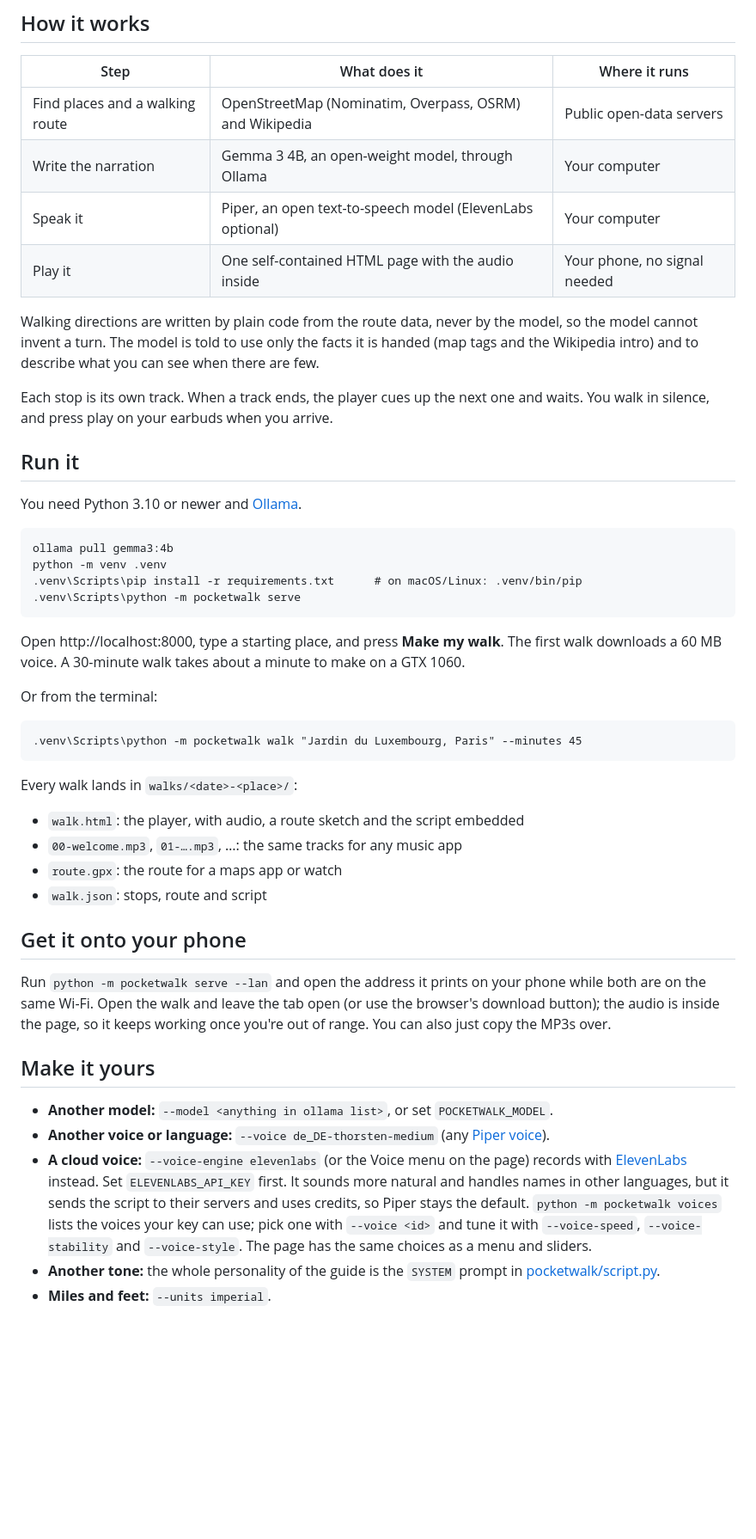
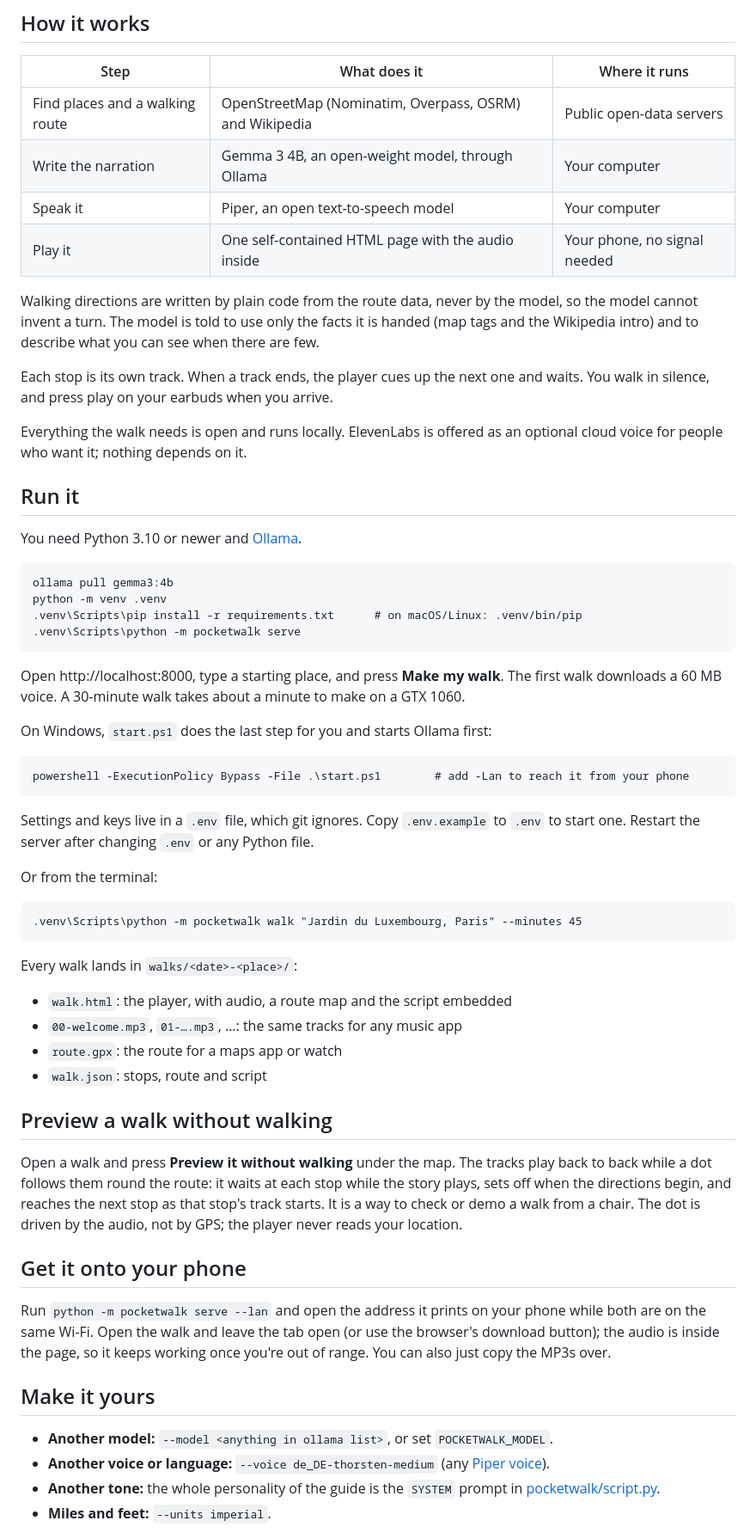
Before and after one commit to kit57/touch_grass, a Markdown page: README.md, the part around one of its changes. Shown at 86% size. Rendered like a GitHub page; blank space fills up the shorter version.

````diff
--- a/README.md
+++ b/README.md
@@ -15,7 +15,7 @@ Built for the Hacktoberfest Open-Source AI Challenge, week 1: *Touch Grass*.
 | --- | --- | --- |
 | Find places and a walking route | OpenStreetMap (Nominatim, Overpass, OSRM) and Wikipedia | Public open-data servers |
 | Write the narration | Gemma 3 4B, an open-weight model, through Ollama | Your computer |
-| Speak it | Piper, an open text-to-speech model (ElevenLabs optional) | Your computer |
+| Speak it | Piper, an open text-to-speech model | Your computer |
 | Play it | One self-contained HTML page with the audio inside | Your phone, no signal needed |
 
 Walking directions are written by plain code from the route data, never by the model, so the
@@ -24,6 +24,9 @@ the Wikipedia intro) and to describe what you can see when there are few.
 
 Each stop is its own track. When a track ends, the player cues up the next one and waits.
 You walk in silence, and press play on your earbuds when you arrive.
+
+Everything the walk needs is open and runs locally. ElevenLabs is offered as an optional
+cloud voice for people who want it; nothing depends on it.
 
 ## Run it
 
@@ -39,6 +42,15 @@ python -m venv .venv
 Open http://localhost:8000, type a starting place, and press **Make my walk**. The first walk
 downloads a 60 MB voice. A 30-minute walk takes about a minute to make on a GTX 1060.
 
+On Windows, `start.ps1` does the last step for you and starts Ollama first:
+
+```
+powershell -ExecutionPolicy Bypass -File .\start.ps1        # add -Lan to reach it from your phone
+```
+
+Settings and keys live in a `.env` file, which git ignores. Copy `.env.example` to `.env` to
+start one. Restart the server after changing `.env` or any Python file.
+
 Or from the terminal:
 
 ```
@@ -47,10 +59,18 @@ Or from the terminal:
 
 Every walk lands in `walks/<date>-<place>/`:
 
-- `walk.html`: the player, with audio, a route sketch and the script embedded
+- `walk.html`: the player, with audio, a route map and the script embedded
 - `00-welcome.mp3`, `01-….mp3`, …: the same tracks for any music app
 - `route.gpx`: the route for a maps app or watch
 - `walk.json`: stops, route and script
+
+## Preview a walk without walking
+
+Open a walk and press **Preview it without walking** under the map. The tracks play back to
+back while a dot follows them round the route: it waits at each stop while the story plays,
+sets off when the directions begin, and reaches the next stop as that stop's track starts.
+It is a way to check or demo a walk from a chair. The dot is driven by the audio, not by GPS;
+the player never reads your location.
 
 ## Get it onto your phone
 
@@ -64,12 +84,6 @@ also just copy the MP3s over.
 - **Another model:** `--model <anything in ollama list>`, or set `POCKETWALK_MODEL`.
 - **Another voice or language:** `--voice de_DE-thorsten-medium` (any
   [Piper voice](https://huggingface.co/rhasspy/piper-voices)).
-- **A cloud voice:** `--voice-engine elevenlabs` (or the Voice menu on the page) records with
-  [ElevenLabs](https://elevenlabs.io) instead. Set `ELEVENLABS_API_KEY` first. It sounds more
-  natural and handles names in other languages, but it sends the script to their servers and
-  uses credits, so Piper stays the default. `python -m pocketwalk voices` lists the voices
-  your key can use; pick one with `--voice <id>` and tune it with `--voice-speed`,
-  `--voice-stability` and `--voice-style`. The page has the same choices as a menu and sliders.
 - **Another tone:** the whole personality of the guide is the `SYSTEM` prompt in
   [pocketwalk/script.py](pocketwalk/script.py).
 - **Miles and feet:** `--units imperial`.
````
Also changed, not shown: other parts of README.md (+35 -2 lines).
